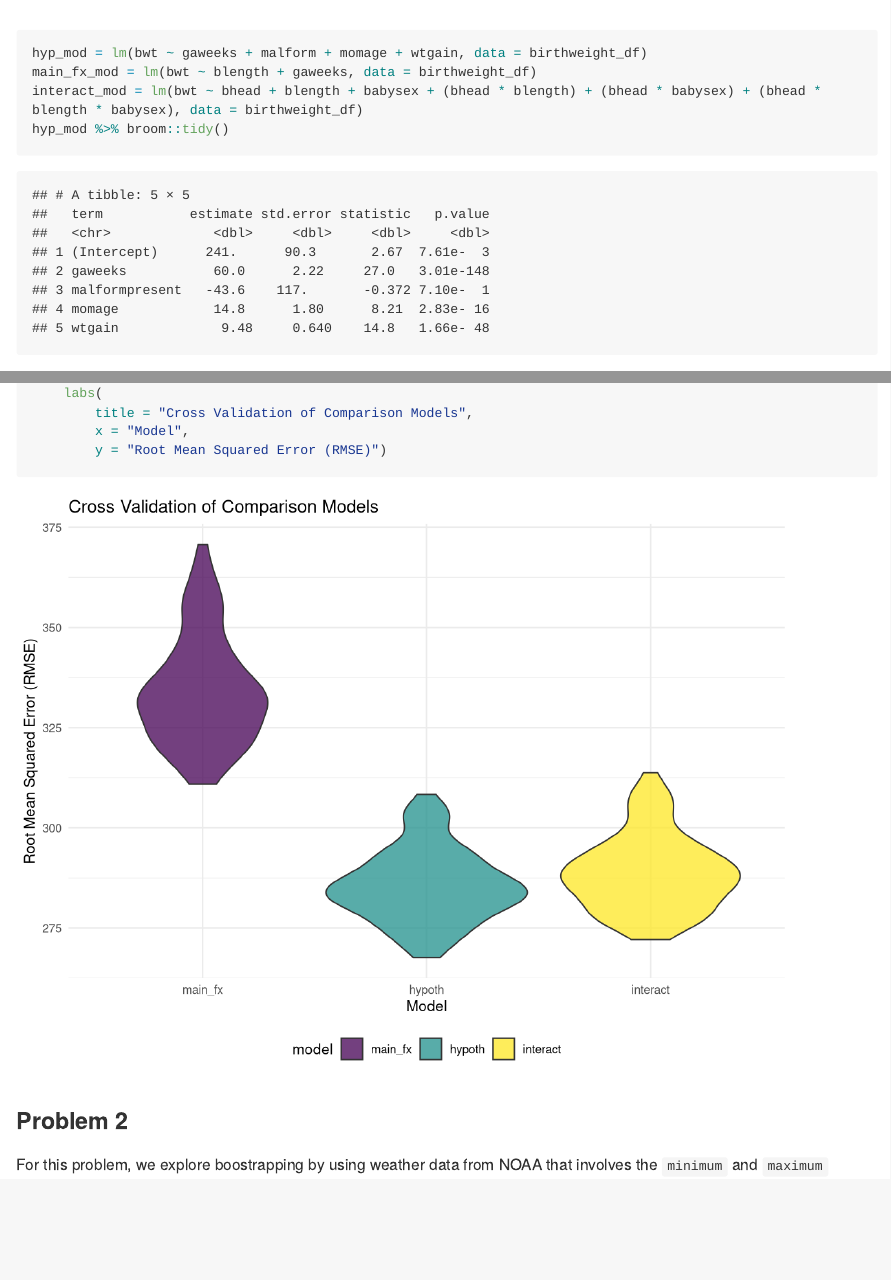
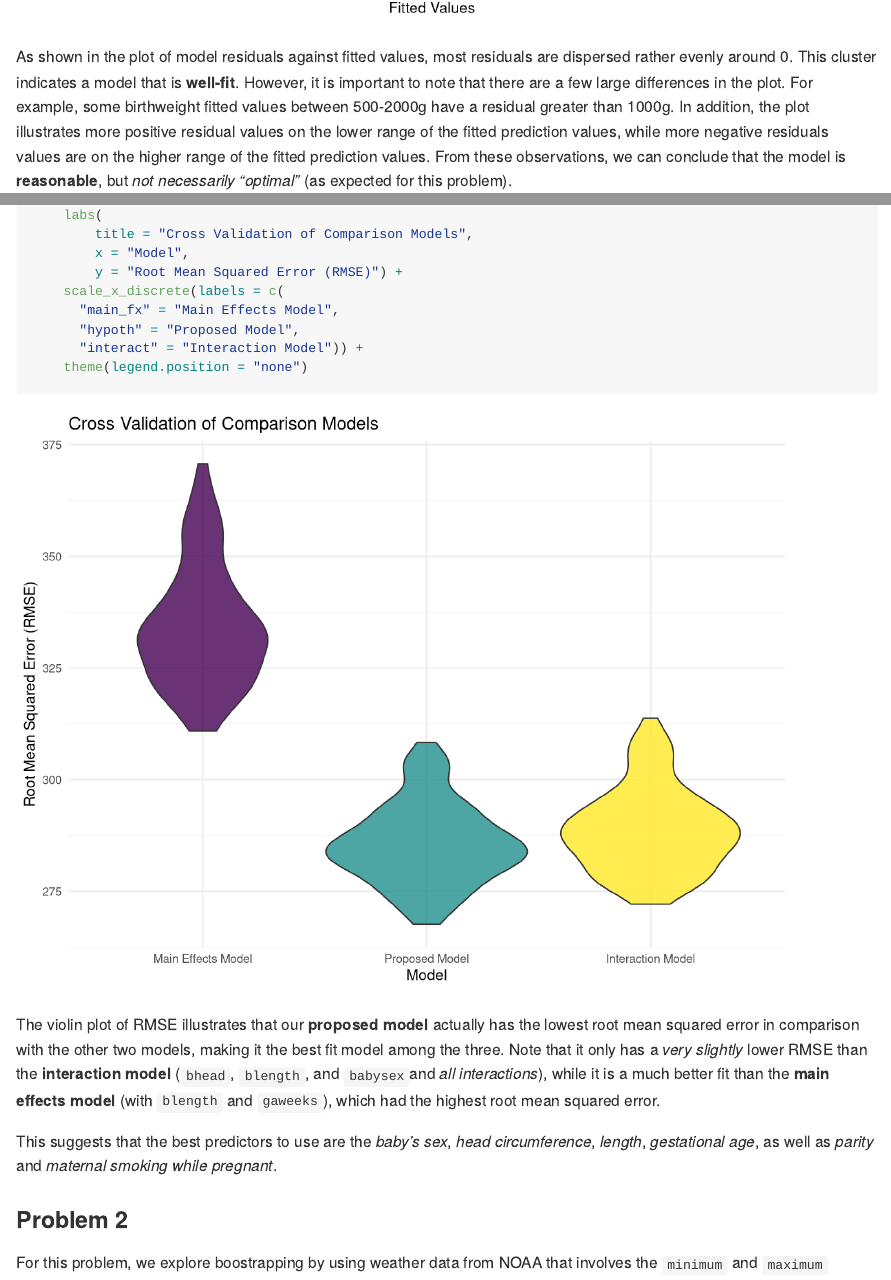
Before and after one commit to jodischarf/p8105_hw6_jys2137, an R Markdown document (p8105_hw6_jys2137.Rmd): the page in a window 1100 px wide, from 3110 px down before the commit and from 3020 px down after it, and a second part further down, joined at a grey line. Rendered offline with R 4.5, knitr and Pandoc, with nearby package versions; code that draws random numbers runs with fixed seeds of ours; some code elsewhere in the file could not run offline; long lines of code are wrapped; column names are cleaned by a stand-in for the janitor package.

Commit message:
finishing touches

````diff
--- a/p8105_hw6_jys2137.Rmd
+++ b/p8105_hw6_jys2137.Rmd
@@ -110,7 +104,3 @@ birthweight_df %>%
-hyp_mod = lm(bwt ~ gaweeks + malform + momage + wtgain, data = birthweight_df)
-main_fx_mod = lm(bwt ~ blength + gaweeks, data = birthweight_df)
-interact_mod = lm(bwt ~ bhead + blength + babysex + (bhead * blength) + (bhead * babysex) + (bhead * blength * babysex), data = birthweight_df)
-hyp_mod %>% broom::tidy()
 ```
 
 As shown in the plot of model residuals against fitted values, most residuals are dispersed rather evenly around 0. This cluster indicates a model that is **well-fit**. However, it is important to note that there are a few large differences in the plot. For example, some birthweight fitted values between 500-2000g have a residual greater than 1000g. In addition, the plot illustrates more positive residual values on the lower range of the fitted prediction values, while more negative residuals values are on the higher range of the fitted prediction values. From these observations, we can conclude that the model is **reasonable**, but _not necessarily “optimal”_ (as expected for this problem).
@@ -149,8 +139,17 @@ crossv_df %>%
     labs(
         title = "Cross Validation of Comparison Models",
         x = "Model",
-        y = "Root Mean Squared Error (RMSE)")
+        y = "Root Mean Squared Error (RMSE)") +
+    scale_x_discrete(labels = c(
+      "main_fx" = "Main Effects Model",
+      "hypoth" = "Proposed Model",
+      "interact" = "Interaction Model")) +
+    theme(legend.position = "none")
 ```
+
+The violin plot of RMSE illustrates that our **proposed model** actually has the lowest root mean squared error in comparison with the other two models, making it the best fit model among the three. Note that it only has a _very slightly_ lower RMSE than the **interaction model** (`bhead`, `blength`, and `babysex`and _all interactions_), while it is a much better fit than the **main effects model** (with `blength` and `gaweeks`), which had the highest root mean squared error.
+
+This suggests that the best predictors to use are the _baby's sex_, _head circumference_, _length_, _gestational age_, as well as _parity_ and _maternal smoking while pregnant_.
 
 ### Problem 2
 
````
Also changed, not shown: p8105_hw6_jys2137.md, p8105_hw6_jys2137_files/figure-gfm/comparing_models-1.png, p8105_hw6_jys2137_files/figure-gfm/residual_fitted_ plot-1.png, p8105_hw6_jys2137.Rmd (16 more changed lines).
